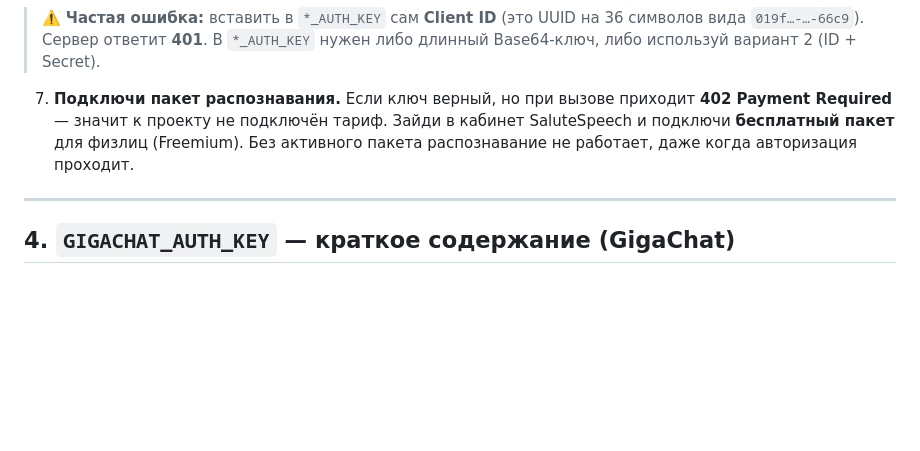
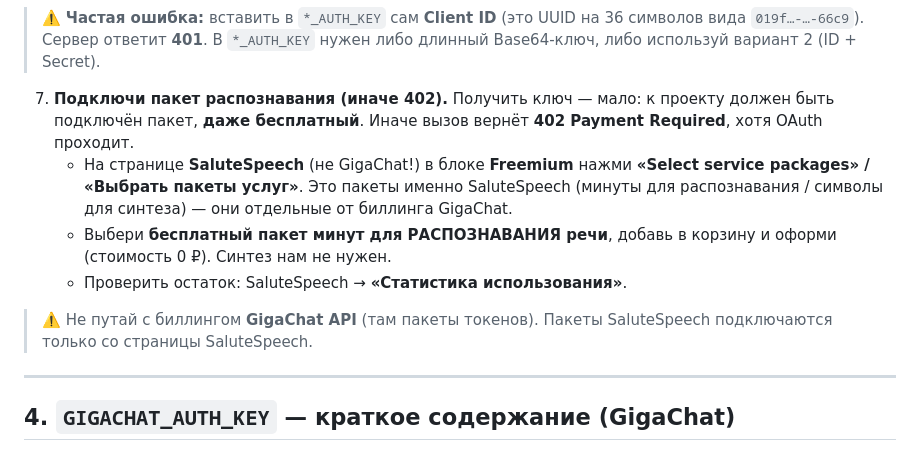
Before and after one commit to GGlebux/GlashaiBot, a Markdown page: SETUP.md, the part around the change. GitHub-like rendering; blank space fills up the shorter version.

Commit message:
SETUP: уточнение по подключению бесплатного пакета SaluteSpeech (402)

```diff
--- a/SETUP.md
+++ b/SETUP.md
@@ -67,10 +67,19 @@
 > 36 символов вида `019f…-…-66c9`). Сервер ответит **401**. В `*_AUTH_KEY`
 > нужен либо длинный Base64-ключ, либо используй вариант 2 (ID + Secret).
 
-7. **Подключи пакет распознавания.** Если ключ верный, но при вызове приходит
-   **402 Payment Required** — значит к проекту не подключён тариф. Зайди в кабинет
-   SaluteSpeech и подключи **бесплатный пакет** для физлиц (Freemium). Без активного
-   пакета распознавание не работает, даже когда авторизация проходит.
+7. **Подключи пакет распознавания (иначе 402).** Получить ключ — мало: к проекту
+   должен быть подключён пакет, **даже бесплатный**. Иначе вызов вернёт
+   **402 Payment Required**, хотя OAuth проходит.
+   - На странице **SaluteSpeech** (не GigaChat!) в блоке **Freemium** нажми
+     **«Select service packages» / «Выбрать пакеты услуг»**. Это пакеты именно
+     SaluteSpeech (минуты для распознавания / символы для синтеза) — они отдельные
+     от биллинга GigaChat.
+   - Выбери **бесплатный пакет минут для РАСПОЗНАВАНИЯ речи**, добавь в корзину и
+     оформи (стоимость 0 ₽). Синтез нам не нужен.
+   - Проверить остаток: SaluteSpeech → **«Статистика использования»**.
+
+> ⚠️ Не путай с биллингом **GigaChat API** (там пакеты токенов). Пакеты
+> SaluteSpeech подключаются только со страницы SaluteSpeech.
 
 ---
 
```
